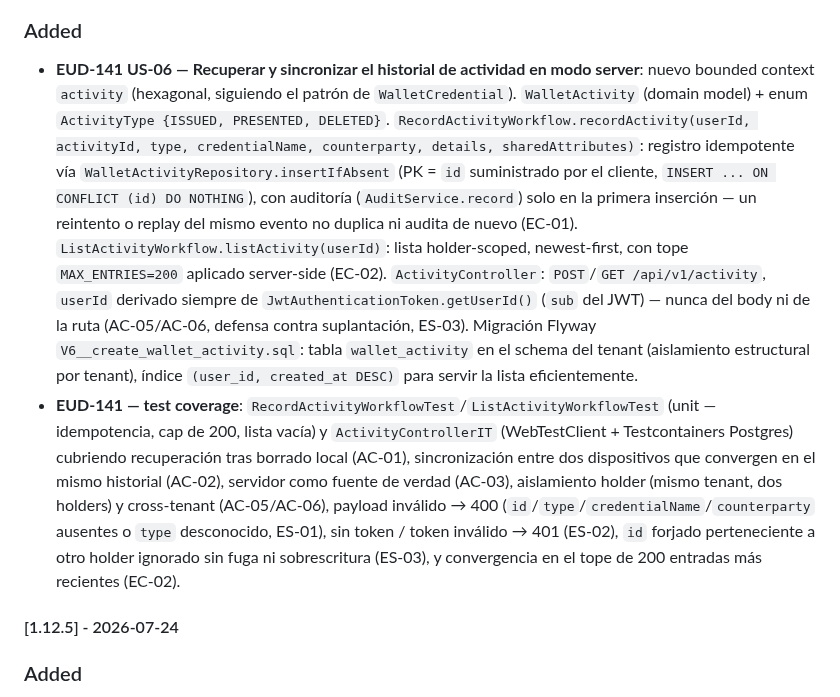
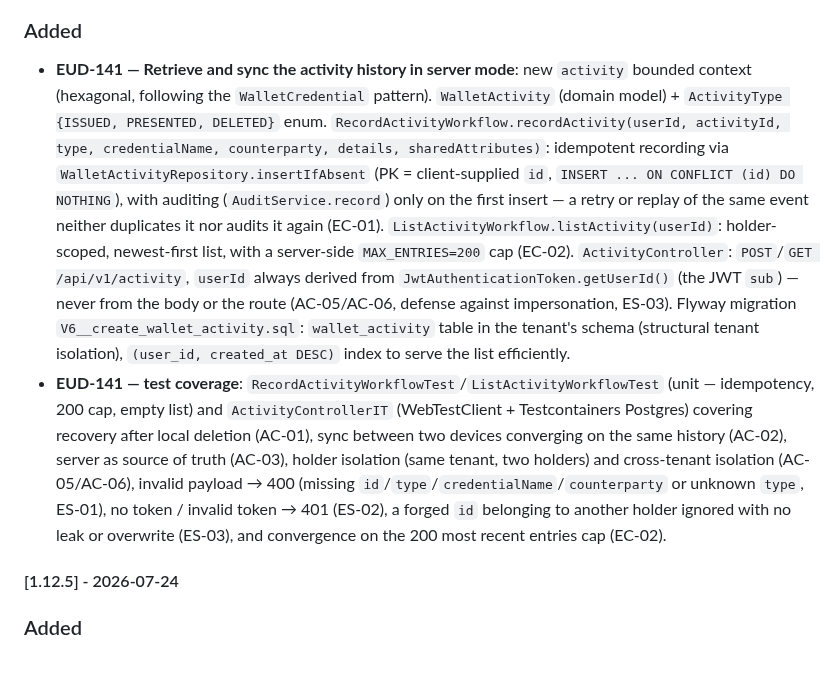
Before and after one commit to in2workspace/eudistack-core-wallet-ebw, a Markdown page: CHANGELOG.md, the part around one of its changes. Rendered like a GitHub page; blank space fills up the shorter version.

Commit message:
docs: translate EUD-141 CHANGELOG entry to English
Kept the entry consistent with the rest of the changelog, which is written in English.

```diff
--- a/CHANGELOG.md
+++ b/CHANGELOG.md
@@ -11,8 +11,8 @@ and this project adheres to [Semantic Versioning](https://semver.org/spec/v2.0.0
 
 ### Added
 
-- **EUD-141 US-06 — Recuperar y sincronizar el historial de actividad en modo server**: nuevo bounded context `activity` (hexagonal, siguiendo el patrón de `WalletCredential`). `WalletActivity` (domain model) + enum `ActivityType {ISSUED, PRESENTED, DELETED}`. `RecordActivityWorkflow.recordActivity(userId, activityId, type, credentialName, counterparty, details, sharedAttributes)`: registro idempotente vía `WalletActivityRepository.insertIfAbsent` (PK = `id` suministrado por el cliente, `INSERT ... ON CONFLICT (id) DO NOTHING`), con auditoría (`AuditService.record`) solo en la primera inserción — un reintento o replay del mismo evento no duplica ni audita de nuevo (EC-01). `ListActivityWorkflow.listActivity(userId)`: lista holder-scoped, newest-first, con tope `MAX_ENTRIES=200` aplicado server-side (EC-02). `ActivityController`: `POST`/`GET /api/v1/activity`, `userId` derivado siempre de `JwtAuthenticationToken.getUserId()` (`sub` del JWT) — nunca del body ni de la ruta (AC-05/AC-06, defensa contra suplantación, ES-03). Migración Flyway `V6__create_wallet_activity.sql`: tabla `wallet_activity` en el schema del tenant (aislamiento estructural por tenant), índice `(user_id, created_at DESC)` para servir la lista eficientemente.
-- **EUD-141 — test coverage**: `RecordActivityWorkflowTest`/`ListActivityWorkflowTest` (unit — idempotencia, cap de 200, lista vacía) y `ActivityControllerIT` (WebTestClient + Testcontainers Postgres) cubriendo recuperación tras borrado local (AC-01), sincronización entre dos dispositivos que convergen en el mismo historial (AC-02), servidor como fuente de verdad (AC-03), aislamiento holder (mismo tenant, dos holders) y cross-tenant (AC-05/AC-06), payload inválido → 400 (`id`/`type`/`credentialName`/`counterparty` ausentes o `type` desconocido, ES-01), sin token / token inválido → 401 (ES-02), `id` forjado perteneciente a otro holder ignorado sin fuga ni sobrescritura (ES-03), y convergencia en el tope de 200 entradas más recientes (EC-02).
+- **EUD-141 — Retrieve and sync the activity history in server mode**: new `activity` bounded context (hexagonal, following the `WalletCredential` pattern). `WalletActivity` (domain model) + `ActivityType {ISSUED, PRESENTED, DELETED}` enum. `RecordActivityWorkflow.recordActivity(userId, activityId, type, credentialName, counterparty, details, sharedAttributes)`: idempotent recording via `WalletActivityRepository.insertIfAbsent` (PK = client-supplied `id`, `INSERT ... ON CONFLICT (id) DO NOTHING`), with auditing (`AuditService.record`) only on the first insert — a retry or replay of the same event neither duplicates it nor audits it again (EC-01). `ListActivityWorkflow.listActivity(userId)`: holder-scoped, newest-first list, with a server-side `MAX_ENTRIES=200` cap (EC-02). `ActivityController`: `POST`/`GET /api/v1/activity`, `userId` always derived from `JwtAuthenticationToken.getUserId()` (the JWT `sub`) — never from the body or the route (AC-05/AC-06, defense against impersonation, ES-03). Flyway migration `V6__create_wallet_activity.sql`: `wallet_activity` table in the tenant's schema (structural tenant isolation), `(user_id, created_at DESC)` index to serve the list efficiently.
+- **EUD-141 — test coverage**: `RecordActivityWorkflowTest`/`ListActivityWorkflowTest` (unit — idempotency, 200 cap, empty list) and `ActivityControllerIT` (WebTestClient + Testcontainers Postgres) covering recovery after local deletion (AC-01), sync between two devices converging on the same history (AC-02), server as source of truth (AC-03), holder isolation (same tenant, two holders) and cross-tenant isolation (AC-05/AC-06), invalid payload → 400 (missing `id`/`type`/`credentialName`/`counterparty` or unknown `type`, ES-01), no token / invalid token → 401 (ES-02), a forged `id` belonging to another holder ignored with no leak or overwrite (ES-03), and convergence on the 200 most recent entries cap (EC-02).
 
 #### [1.12.5] - 2026-07-24
 
```
Also changed, not shown: other parts of CHANGELOG.md (+1 -1 lines).
